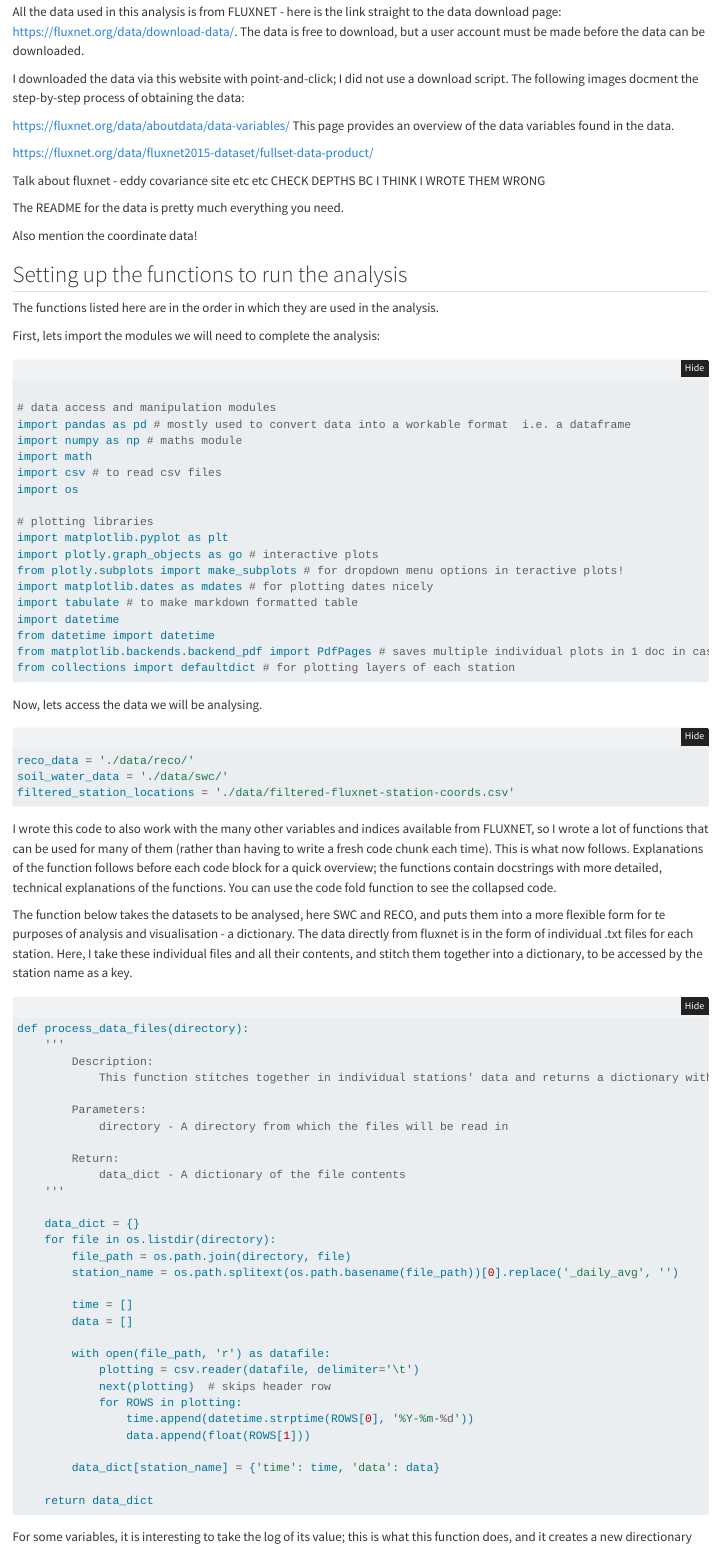
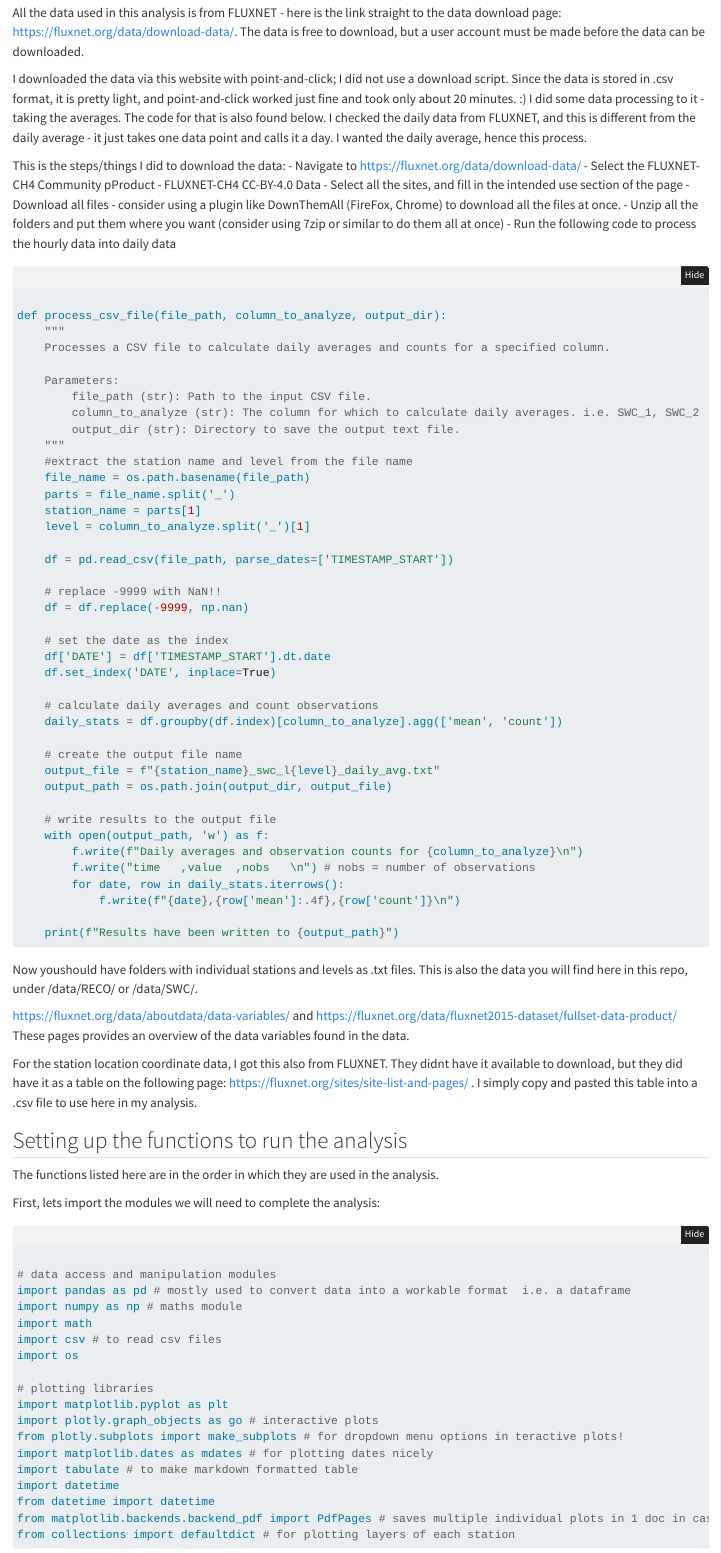
Before and after one commit to e-pr-e-pr/spatiotemporal-data-summer-2023, a Quarto document (report.qmd): the page in a window 1100 px wide, from 1200 px down before the commit and from 1280 px down after it, so that both start at the same text. Rendered offline with R 4.5, knitr and Pandoc in place of Quarto, with nearby package versions; folded parts are opened; some code elsewhere in the file could not run offline.

Commit message:
updated readme, added data avilability statement, general conent additions

````diff
--- a/report.qmd
+++ b/report.qmd
@@ -5,8 +5,6 @@ subtitle: "Matriculation Number: 3749872"
 format:
   html:
     code-fold: true
-    theme:
-      - cosmo
 jupyter: python3
 execute:
   echo: true
@@ -46,19 +43,64 @@ This analysis aims to explore the relationship between SWC and RECO across vario
 ## Data sources and availability
 All the data used in this analysis is from FLUXNET - here is the link straight to the data download page: https://fluxnet.org/data/download-data/. The data is free to download, but a user account must be made before the data can be downloaded.
 
-I downloaded the data via this website with point-and-click; I did not use a download script. The following images docment the step-by-step process of obtaining the data:
+I downloaded the data via this website with point-and-click; I did not use a download script. Since the data is stored in .csv format, it is pretty light, and point-and-click worked just fine and took only about 20 minutes. :) I did some data processing to it - taking the averages. The code for that is also found below. I checked the daily data from FLUXNET, and this is different from the daily average - it just takes one data point and calls it a day. I wanted the daily average, hence this process.
 
 
-https://fluxnet.org/data/aboutdata/data-variables/ This page provides an overview of the data variables found in the data.
+This is the steps/things I did to download the data:
+- Navigate to https://fluxnet.org/data/download-data/
+- Select the FLUXNET-CH4 Community pProduct - FLUXNET-CH4 CC-BY-4.0 Data
+- Select all the sites, and fill in the intended use section of the page
+- Download all files - consider using a plugin like DownThemAll (FireFox, Chrome) to download all the files at once.
+- Unzip all the folders and put them where you want (consider using 7zip or similar to do them all at once)
+- Run the following code to process the hourly data into daily data
 
-https://fluxnet.org/data/fluxnet2015-dataset/fullset-data-product/
+```{python}
 
-Talk about fluxnet - eddy covariance site etc etc
-CHECK DEPTHS BC I THINK I WROTE THEM WRONG
+def process_csv_file(file_path, column_to_analyze, output_dir):
+    """
+    Processes a CSV file to calculate daily averages and counts for a specified column.
 
-The README for the data is pretty much everything you need.
+    Parameters:
+        file_path (str): Path to the input CSV file.
+        column_to_analyze (str): The column for which to calculate daily averages. i.e. SWC_1, SWC_2 ...
+        output_dir (str): Directory to save the output text file.
+    """
+    #extract the station name and level from the file name
+    file_name = os.path.basename(file_path)
+    parts = file_name.split('_')
+    station_name = parts[1]
+    level = column_to_analyze.split('_')[1]
 
-Also mention the coordinate data!
+    df = pd.read_csv(file_path, parse_dates=['TIMESTAMP_START'])
+
+    # replace -9999 with NaN!!
+    df = df.replace(-9999, np.nan)
+
+    # set the date as the index
+    df['DATE'] = df['TIMESTAMP_START'].dt.date
+    df.set_index('DATE', inplace=True)
+
+    # calculate daily averages and count observations
+    daily_stats = df.groupby(df.index)[column_to_analyze].agg(['mean', 'count'])
+
+    # create the output file name
+    output_file = f"{station_name}_swc_l{level}_daily_avg.txt"
+    output_path = os.path.join(output_dir, output_file)
+
+    # write results to the output file
+    with open(output_path, 'w') as f:
+        f.write(f"Daily averages and observation counts for {column_to_analyze}\n")
+        f.write("time	,value	,nobs	\n") # nobs = number of observations
+        for date, row in daily_stats.iterrows():
+            f.write(f"{date},{row['mean']:.4f},{row['count']}\n")
+
+    print(f"Results have been written to {output_path}")
+```
+Now youshould have folders with individual stations and levels as .txt files. This is also the data you will find here in this repo, under /data/RECO/ or /data/SWC/.
+
+https://fluxnet.org/data/aboutdata/data-variables/ and https://fluxnet.org/data/fluxnet2015-dataset/fullset-data-product/  These pages provides an overview of the data variables found in the data.
+
+For the station location coordinate data, I got this also from FLUXNET. They didnt have it available to download, but they did have it as a table on the following page: https://fluxnet.org/sites/site-list-and-pages/ . I simply copy and pasted this table into a .csv file to use here in my analysis.
 
 
 ## Setting up the functions to run the analysis
````
Also changed, not shown: README.md, report.qmd (54 more changed lines).
